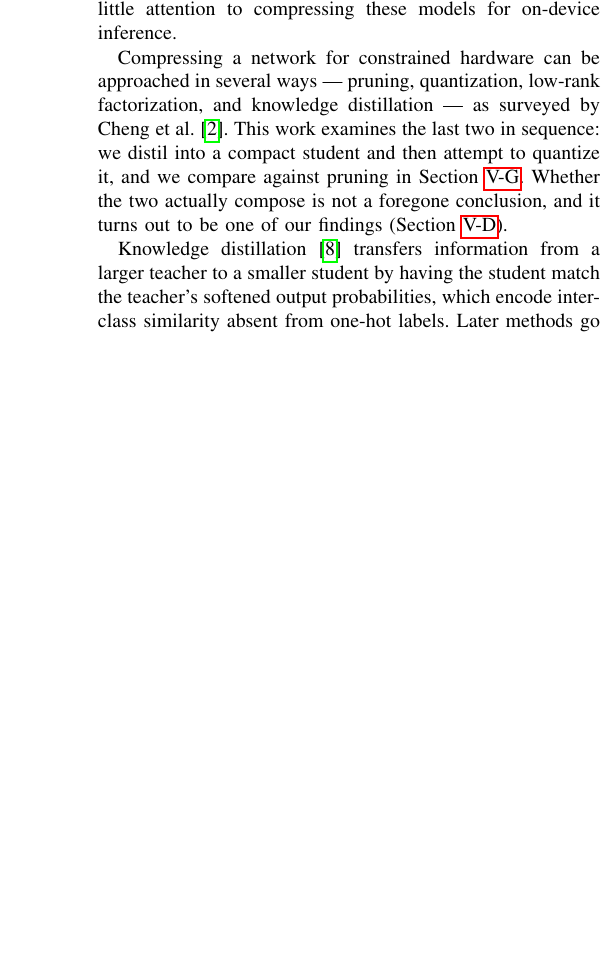
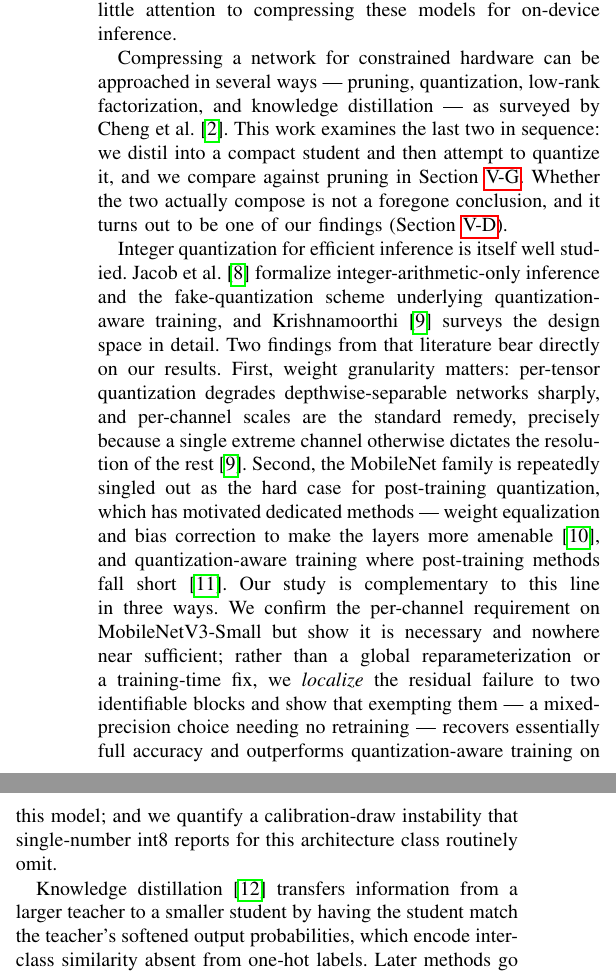
Before and after one commit to bakiceltik/knowledge-distillation-edge, a LaTeX paper (reports/report.tex): part of one column of page 2 of 12 before the commit and two parts of the columns of page 2 of 13 after it, the two joined at a grey line, cut so that both start at the same text, the shorter picture padded with empty space. Compiled offline with pdfLaTeX.

Commit message:
update report

```diff
--- a/reports/report.tex
+++ b/reports/report.tex
@@ -143,6 +143,28 @@ attempt to quantize it, and we compare against pruning in
 Section~\ref{sec:literature}. Whether the two actually compose is not a
 foregone conclusion, and it turns out to be one of our findings
 (Section~\ref{sec:quant}).
+
+Integer quantization for efficient inference is itself well studied. Jacob et
+al.\ \cite{jacob2018quantization} formalize integer-arithmetic-only inference and
+the fake-quantization scheme underlying quantization-aware training, and
+Krishnamoorthi \cite{krishnamoorthi2018quantizing} surveys the design space in
+detail. Two findings from that literature bear directly on our results. First,
+weight granularity matters: per-tensor quantization degrades depthwise-separable
+networks sharply, and per-channel scales are the standard remedy, precisely
+because a single extreme channel otherwise dictates the resolution of the rest
+\cite{krishnamoorthi2018quantizing}. Second, the MobileNet family is repeatedly
+singled out as the hard case for post-training quantization, which has motivated
+dedicated methods --- weight equalization and bias correction to make the layers
+more amenable \cite{nagel2019data}, and quantization-aware training where
+post-training methods fall short \cite{nagel2021white}. Our study is
+complementary to this line in three ways. We confirm the per-channel requirement
+on MobileNetV3-Small but show it is necessary and nowhere near sufficient; rather
+than a global reparameterization or a training-time fix, we \emph{localize} the
+residual failure to two identifiable blocks and show that exempting them --- a
+mixed-precision choice needing no retraining --- recovers essentially full
+accuracy and outperforms quantization-aware training on this model; and we
+quantify a calibration-draw instability that single-number int8 reports for this
+architecture class routinely omit.
 
 Knowledge distillation \cite{hinton2015distilling} transfers information from a
 larger teacher to a smaller student by having the student match the teacher's
```
Also changed, not shown: reports/references.bib (+44 -0 lines), reports/report.pdf, reports/report.tex (2 more changed lines).
